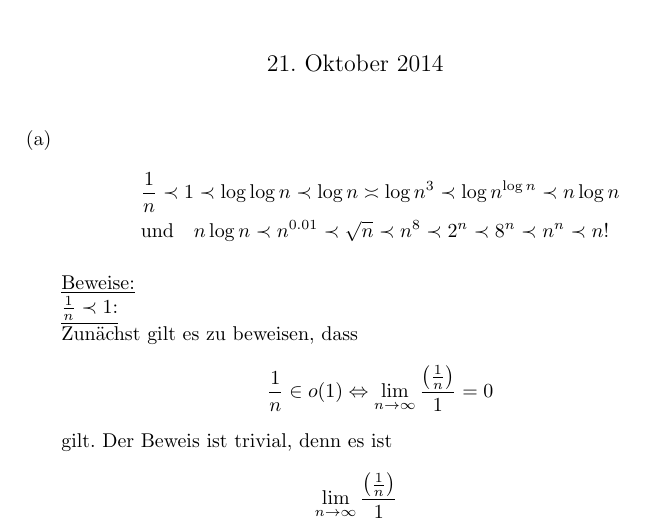
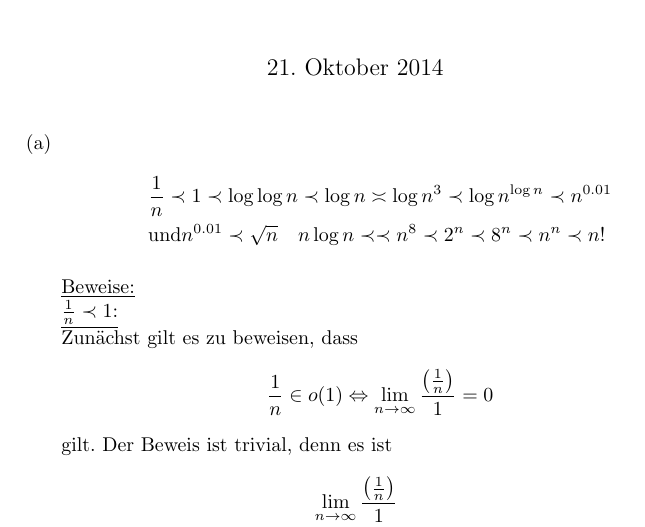
Before and after one commit to osengpiel/AD, a LaTeX document (1/Aufgabenblatt1-1.tex): part of page 1 of 4, cut so that both start at the same text. Compiled offline with pdfLaTeX.

Commit message:
reihenfolge korrigiert

```diff
--- a/1/Aufgabenblatt1-1.tex
+++ b/1/Aufgabenblatt1-1.tex
@@ -20,8 +20,8 @@
 \item[(a)]
     \begin{align*}
         &\frac{1}{n} \prec 1 \prec \log \log n \prec \log n \asymp \log n^3 \prec
-        \log n^{\log n} \prec n \log n \\
-        &\text{und} \quad n \log n \prec n^{0.01} \prec \sqrt{n} \prec n^8
+        \log n^{\log n} \prec n^{0.01} \\
+        &\text{und} n^{0.01} \prec \sqrt{n} \quad n \log n \prec \prec n^8
         \prec 2^n \prec 8^n \prec n^n \prec n!
     \end{align*}
 
```
